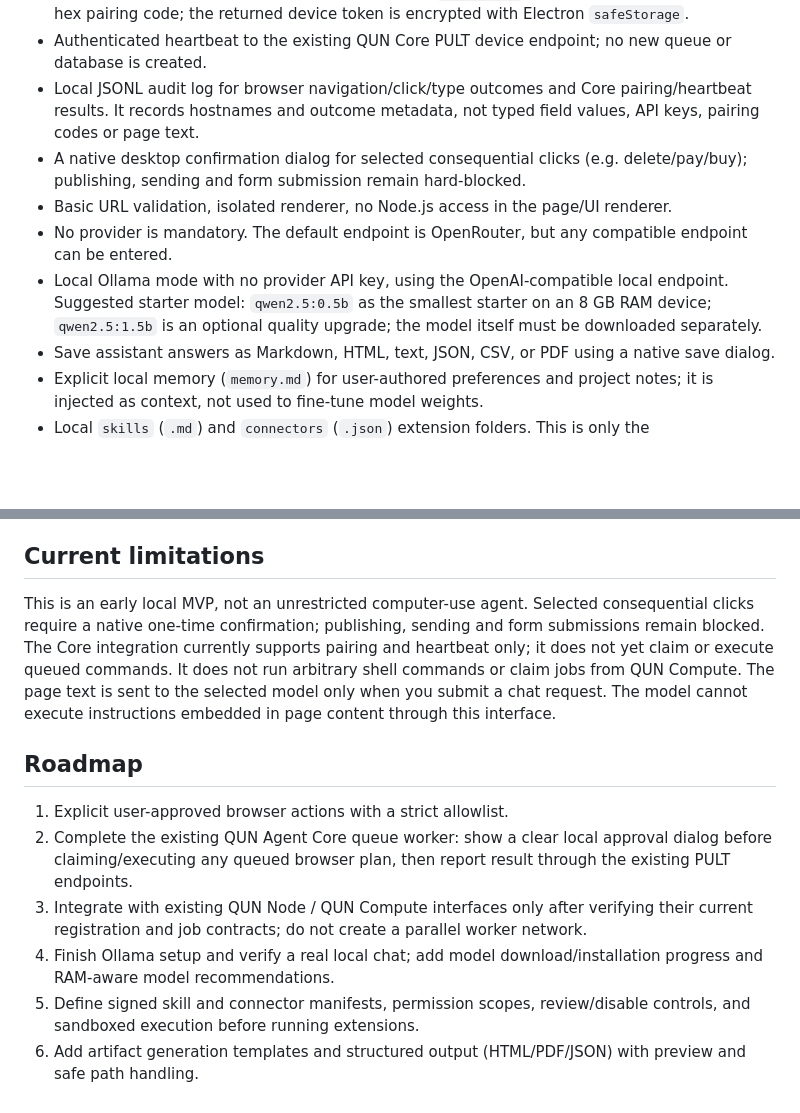
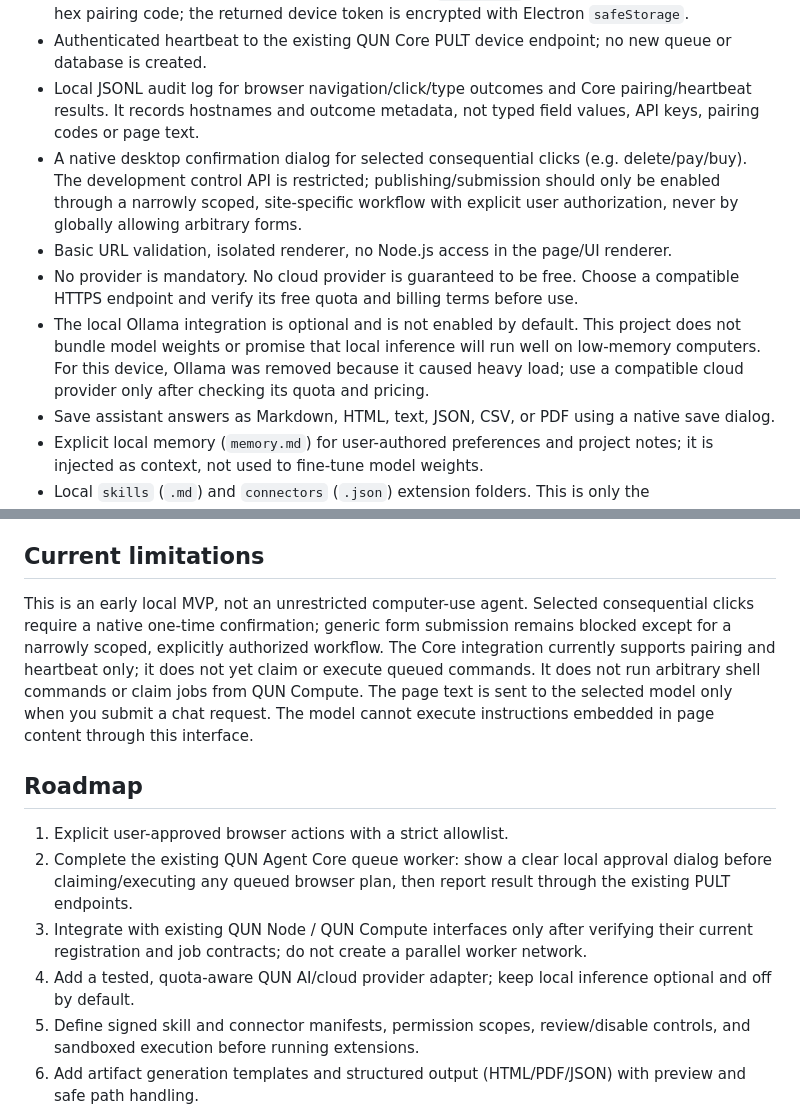
Before and after one commit to Serega40in/QUN, a Markdown page: apps/qun-desktop-agent/README.md, 2 parts joined by grey strips. GitHub-like rendering; blank space fills up the shorter version.

Commit message:
docs: clarify QUN Desktop Agent capabilities and local model status

```diff
--- a/apps/qun-desktop-agent/README.md
+++ b/apps/qun-desktop-agent/README.md
@@ -14,10 +14,10 @@ Open-source desktop AI assistant with an embedded browser and provider-neutral,
 - Optional pairing with the existing QUN Agent Core `/pult/pair` endpoint using a single-use 64-hex pairing code; the returned device token is encrypted with Electron `safeStorage`.
 - Authenticated heartbeat to the existing QUN Core PULT device endpoint; no new queue or database is created.
 - Local JSONL audit log for browser navigation/click/type outcomes and Core pairing/heartbeat results. It records hostnames and outcome metadata, not typed field values, API keys, pairing codes or page text.
-- A native desktop confirmation dialog for selected consequential clicks (e.g. delete/pay/buy); publishing, sending and form submission remain hard-blocked.
+- A native desktop confirmation dialog for selected consequential clicks (e.g. delete/pay/buy). The development control API is restricted; publishing/submission should only be enabled through a narrowly scoped, site-specific workflow with explicit user authorization, never by globally allowing arbitrary forms.
 - Basic URL validation, isolated renderer, no Node.js access in the page/UI renderer.
-- No provider is mandatory. The default endpoint is OpenRouter, but any compatible endpoint can be entered.
-- Local Ollama mode with no provider API key, using the OpenAI-compatible local endpoint. Suggested starter model: `qwen2.5:0.5b` as the smallest starter on an 8 GB RAM device; `qwen2.5:1.5b` is an optional quality upgrade; the model itself must be downloaded separately.
+- No provider is mandatory. No cloud provider is guaranteed to be free. Choose a compatible HTTPS endpoint and verify its free quota and billing terms before use.
+- The local Ollama integration is optional and is not enabled by default. This project does not bundle model weights or promise that local inference will run well on low-memory computers. For this device, Ollama was removed because it caused heavy load; use a compatible cloud provider only after checking its quota and pricing.
 - Save assistant answers as Markdown, HTML, text, JSON, CSV, or PDF using a native save dialog.
 - Explicit local memory (`memory.md`) for user-authored preferences and project notes; it is injected as context, not used to fine-tune model weights.
 - Local `skills` (`.md`) and `connectors` (`.json`) extension folders. This is only the storage/discovery foundation; extensions do not execute code automatically.
@@ -41,14 +41,14 @@ Enter an OpenAI-compatible Chat Completions endpoint, model ID and API key. The
 
 ## Current limitations
 
-This is an early local MVP, not an unrestricted computer-use agent. Selected consequential clicks require a native one-time confirmation; publishing, sending and form submissions remain blocked. The Core integration currently supports pairing and heartbeat only; it does not yet claim or execute queued commands. It does not run arbitrary shell commands or claim jobs from QUN Compute. The page text is sent to the selected model only when you submit a chat request. The model cannot execute instructions embedded in page content through this interface.
+This is an early local MVP, not an unrestricted computer-use agent. Selected consequential clicks require a native one-time confirmation; generic form submission remains blocked except for a narrowly scoped, explicitly authorized workflow. The Core integration currently supports pairing and heartbeat only; it does not yet claim or execute queued commands. It does not run arbitrary shell commands or claim jobs from QUN Compute. The page text is sent to the selected model only when you submit a chat request. The model cannot execute instructions embedded in page content through this interface.
 
 ## Roadmap
 
 1. Explicit user-approved browser actions with a strict allowlist.
 2. Complete the existing QUN Agent Core queue worker: show a clear local approval dialog before claiming/executing any queued browser plan, then report result through the existing PULT endpoints.
 3. Integrate with existing QUN Node / QUN Compute interfaces only after verifying their current registration and job contracts; do not create a parallel worker network.
-4. Finish Ollama setup and verify a real local chat; add model download/installation progress and RAM-aware model recommendations.
+4. Add a tested, quota-aware QUN AI/cloud provider adapter; keep local inference optional and off by default.
 5. Define signed skill and connector manifests, permission scopes, review/disable controls, and sandboxed execution before running extensions.
 6. Add artifact generation templates and structured output (HTML/PDF/JSON) with preview and safe path handling.
 7. Complete existing QUN Agent Core queue worker only after secure pairing-code issuance and explicit per-plan approval; reuse QUN Node / QUN Compute.
```
